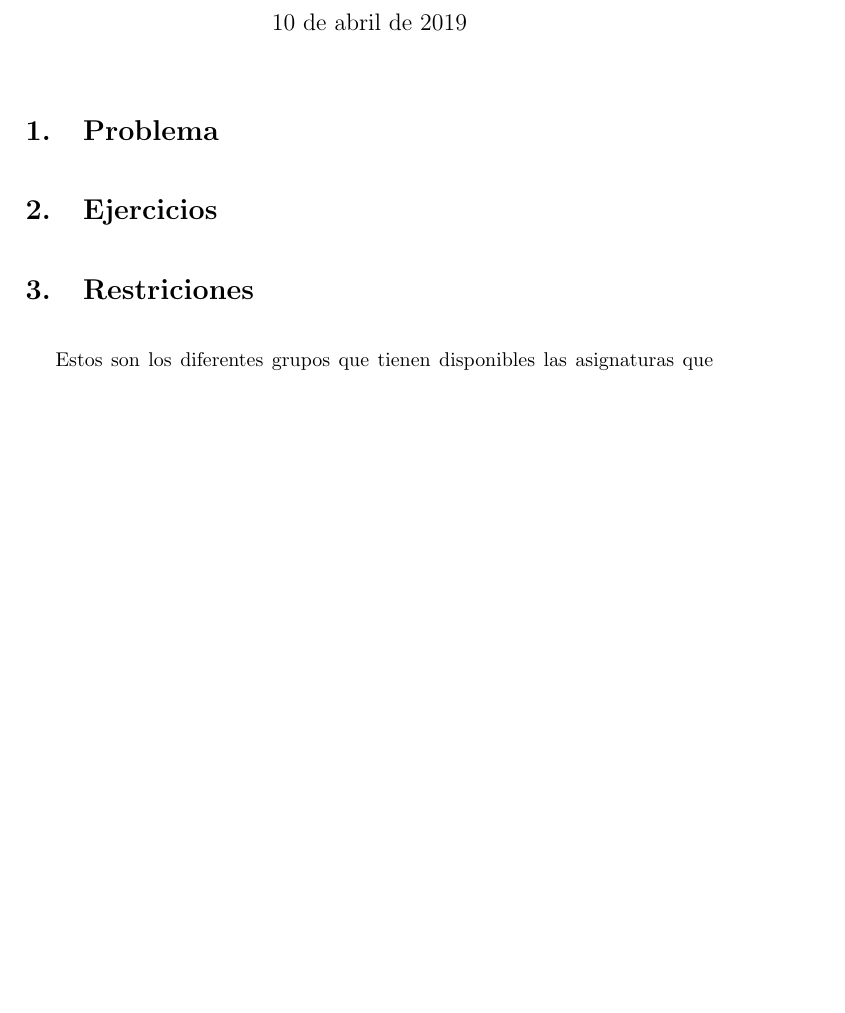
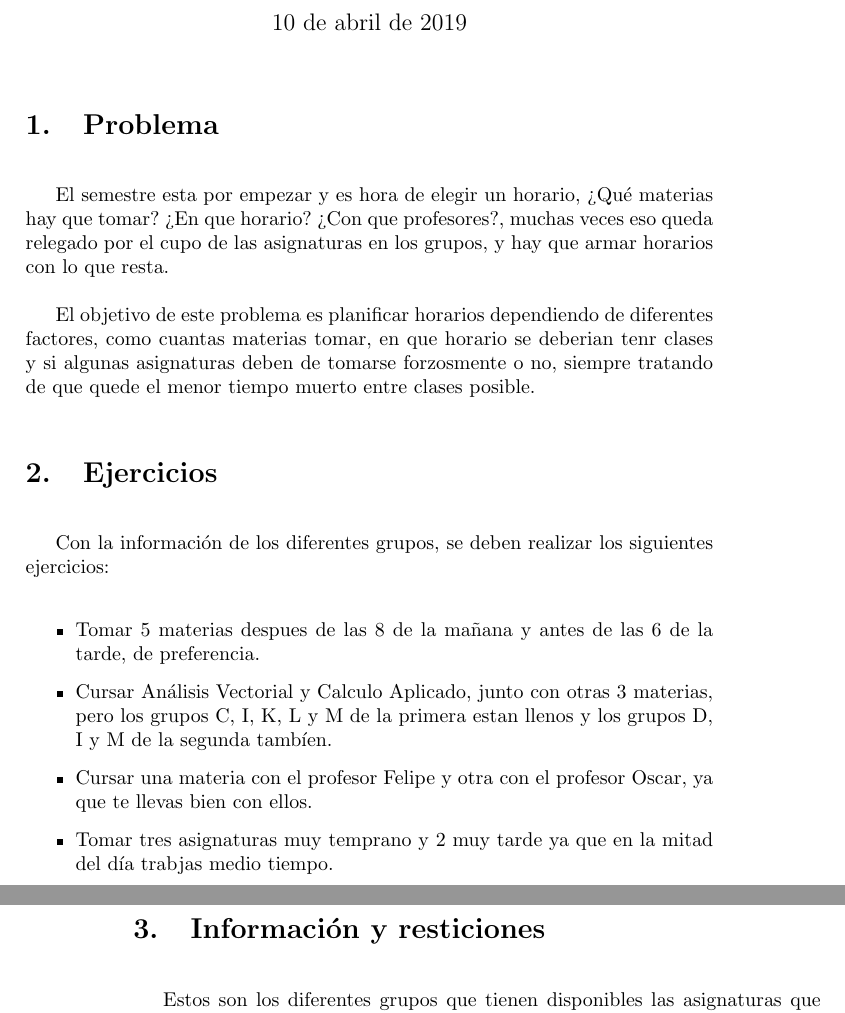
Before and after one commit to camaciasd/curso-heuristicas, a LaTeX document (horario-clases/horario.tex): part of page 1 of 3 before the commit and two parts of pages 1 and 2 of 3 after it, the two joined at a grey line, cut so that both start at the same text, the shorter picture padded with empty space. Compiled offline with pdfLaTeX.

Commit message:
Se agrego el problema entero de horarios

```diff
--- a/horario-clases/horario.tex
+++ b/horario-clases/horario.tex
@@ -18,10 +18,22 @@
 
 	\section{Problema}
 
+	El semestre esta por empezar y es hora de elegir un horario, ¿Qué materias hay que tomar? ¿En que horario? ¿Con que profesores?, muchas veces eso queda relegado por el cupo de las asignaturas en los grupos, y hay que armar horarios con lo que resta.
+
+	El objetivo de este problema es planificar horarios dependiendo de diferentes factores, como cuantas materias tomar, en que horario se deberian tenr clases y si algunas asignaturas deben de tomarse forzosmente o no, siempre tratando de que quede el menor tiempo muerto entre clases posible.
+
 	\section{Ejercicios}
 
+	Con la información de los diferentes grupos, se deben realizar los siguientes ejercicios:
 
-	\section{Restriciones}
+	\begin{itemize}
+		\item Tomar 5 materias despues de las 8 de la mañana y antes de las 6 de la tarde, de preferencia.
+		\item Cursar Análisis Vectorial y Calculo Aplicado, junto con otras 3 materias, pero los grupos C, I, K, L y M de la primera estan llenos y los grupos D, I y M de la segunda tambíen.
+		\item Cursar una materia con el profesor Felipe y otra con el profesor Oscar, ya que te llevas bien con ellos.
+		\item Tomar tres asignaturas muy temprano y 2 muy tarde ya que en la mitad del día trabjas medio tiempo.
+	\end{itemize}
+
+	\section{Información y resticiones}
 
 	Estos son los diferentes grupos que tienen disponibles las asignaturas que debes cursar
 
```
Also changed, not shown: horario-clases/horario.pdf.
